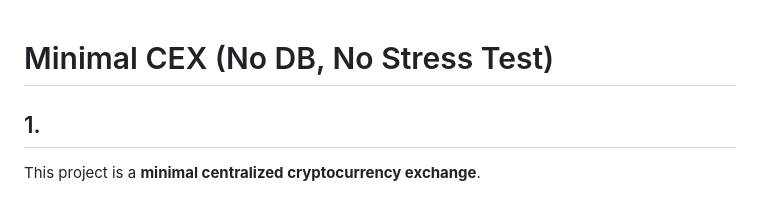
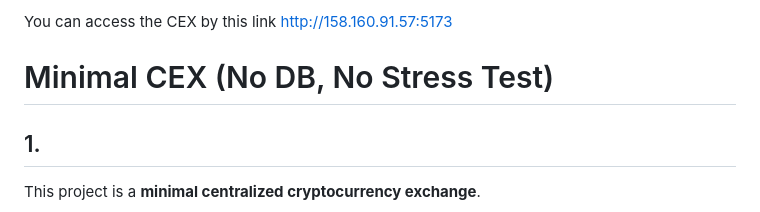
Before and after one commit to MonitorPC/CEX, a Markdown page: README.md, the part around the change. Drawn GitHub-style.

```diff
--- a/README.md
+++ b/README.md
@@ -1,3 +1,5 @@
+You can access the CEX by this link http://158.160.91.57:5173
+
 # Minimal CEX (No DB, No Stress Test)
 
 ## 1.
```
